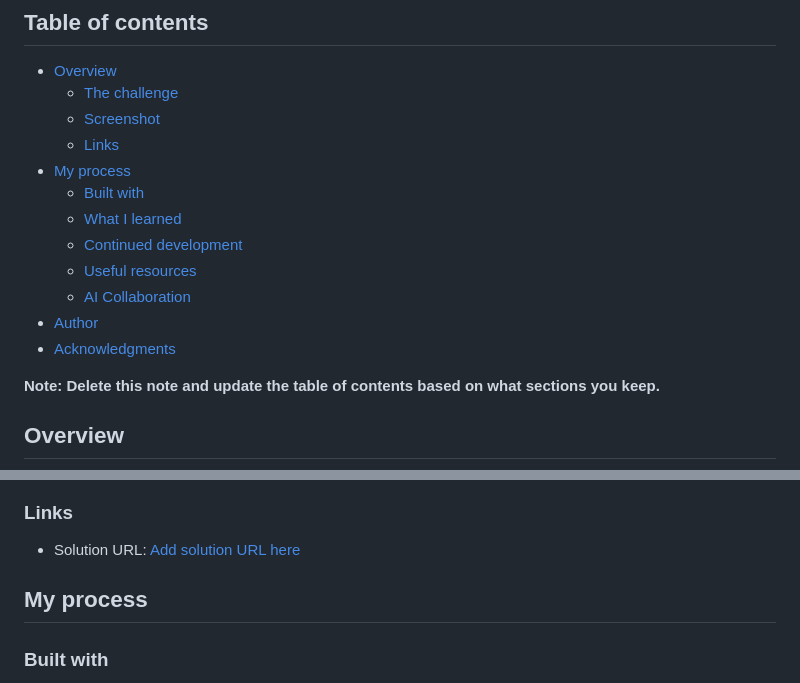
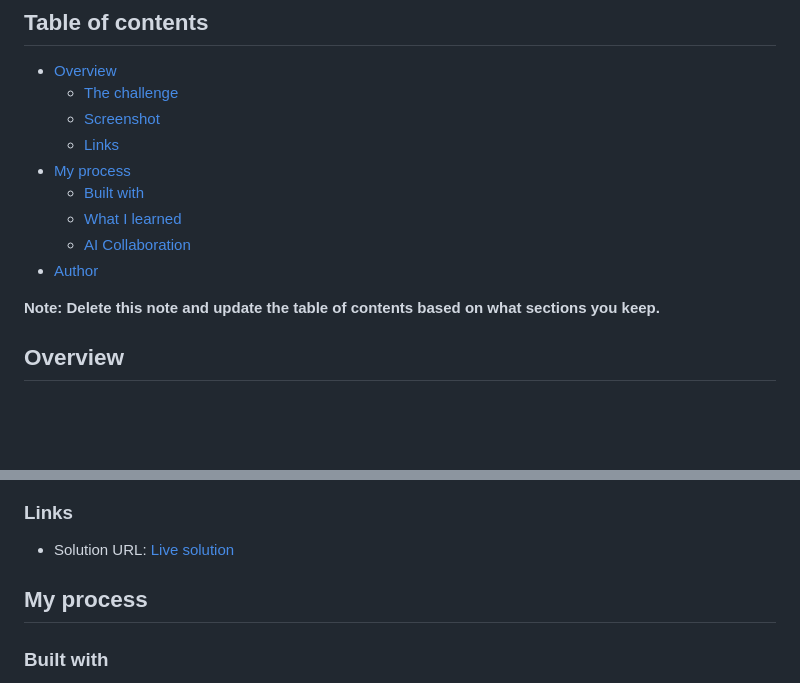
Before and after one commit to peterp205/recipe-website, a Markdown page: README.md, 2 parts joined by grey strips. Drawn GitHub-style; blank space fills up the shorter version.

```diff
--- a/README.md
+++ b/README.md
@@ -11,11 +11,8 @@ This is a solution to the [Recipe page challenge on Frontend Mentor](https://www
 - [My process](#my-process)
   - [Built with](#built-with)
   - [What I learned](#what-i-learned)
-  - [Continued development](#continued-development)
-  - [Useful resources](#useful-resources)
   - [AI Collaboration](#ai-collaboration)
 - [Author](#author)
-- [Acknowledgments](#acknowledgments)
 
 **Note: Delete this note and update the table of contents based on what sections you keep.**
 
@@ -27,7 +24,7 @@ This is a solution to the [Recipe page challenge on Frontend Mentor](https://www
 
 ### Links
 
-- Solution URL: [Add solution URL here](https://peterp205.github.io/recipe-website/)
+- Solution URL: [Live solution](https://peterp205.github.io/recipe-website/)
 
 ## My process
 
```
